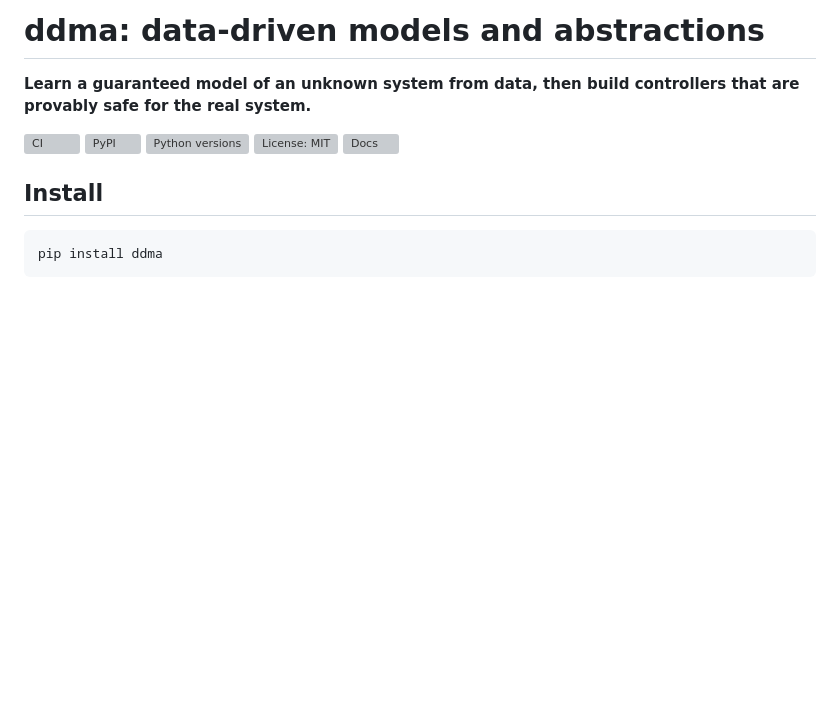
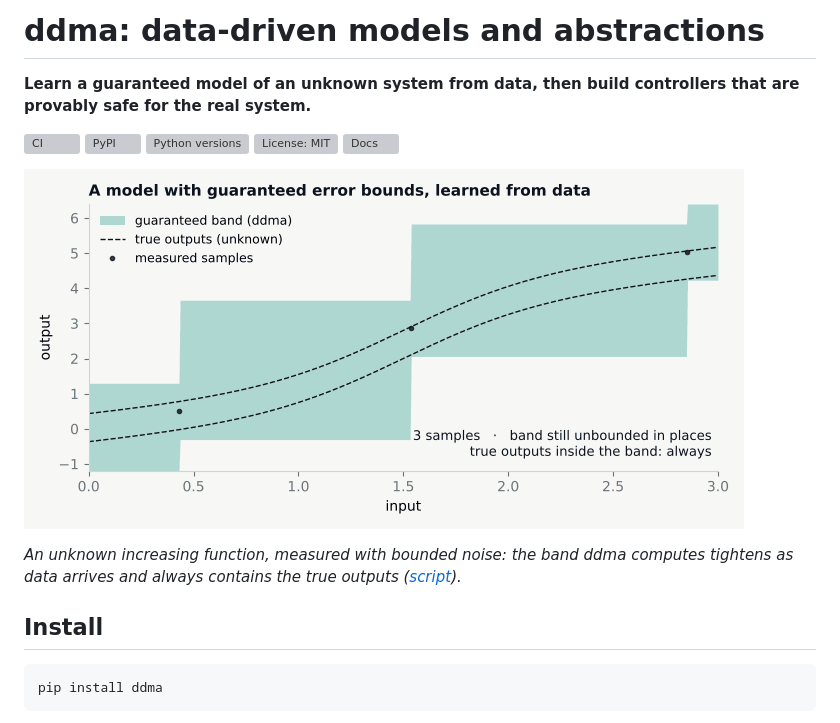
Before and after one commit to anas-makdesi/ddma, a Markdown page: README.md, the part around the change. GitHub-like rendering; pictures changed too: docs/figures/demo.gif (added); blank space fills up the shorter version; grey boxes are pictures that could not be loaded.

Commit message:
Demo GIF at the top of the README, with the script that makes it (examples/demo_gif.py)

```diff
--- a/README.md
+++ b/README.md
@@ -7,6 +7,10 @@
 [![Python versions](https://img.shields.io/pypi/pyversions/ddma)](https://pypi.org/project/ddma/)
 [![License: MIT](https://img.shields.io/pypi/l/ddma)](https://github.com/anas-makdesi/ddma/blob/main/LICENSE)
 [![Docs](https://github.com/anas-makdesi/ddma/actions/workflows/docs-pages.yml/badge.svg?branch=main)](https://anas-makdesi.github.io/ddma/)
+
+![The guaranteed band of an unknown monotone function tightening as samples arrive](https://raw.githubusercontent.com/anas-makdesi/ddma/main/docs/figures/demo.gif)
+
+*An unknown increasing function, measured with bounded noise: the band ddma computes tightens as data arrives and always contains the true outputs ([script](https://github.com/anas-makdesi/ddma/blob/main/examples/demo_gif.py)).*
 
 ## Install
 
```
Also changed, not shown: 1 other file.
